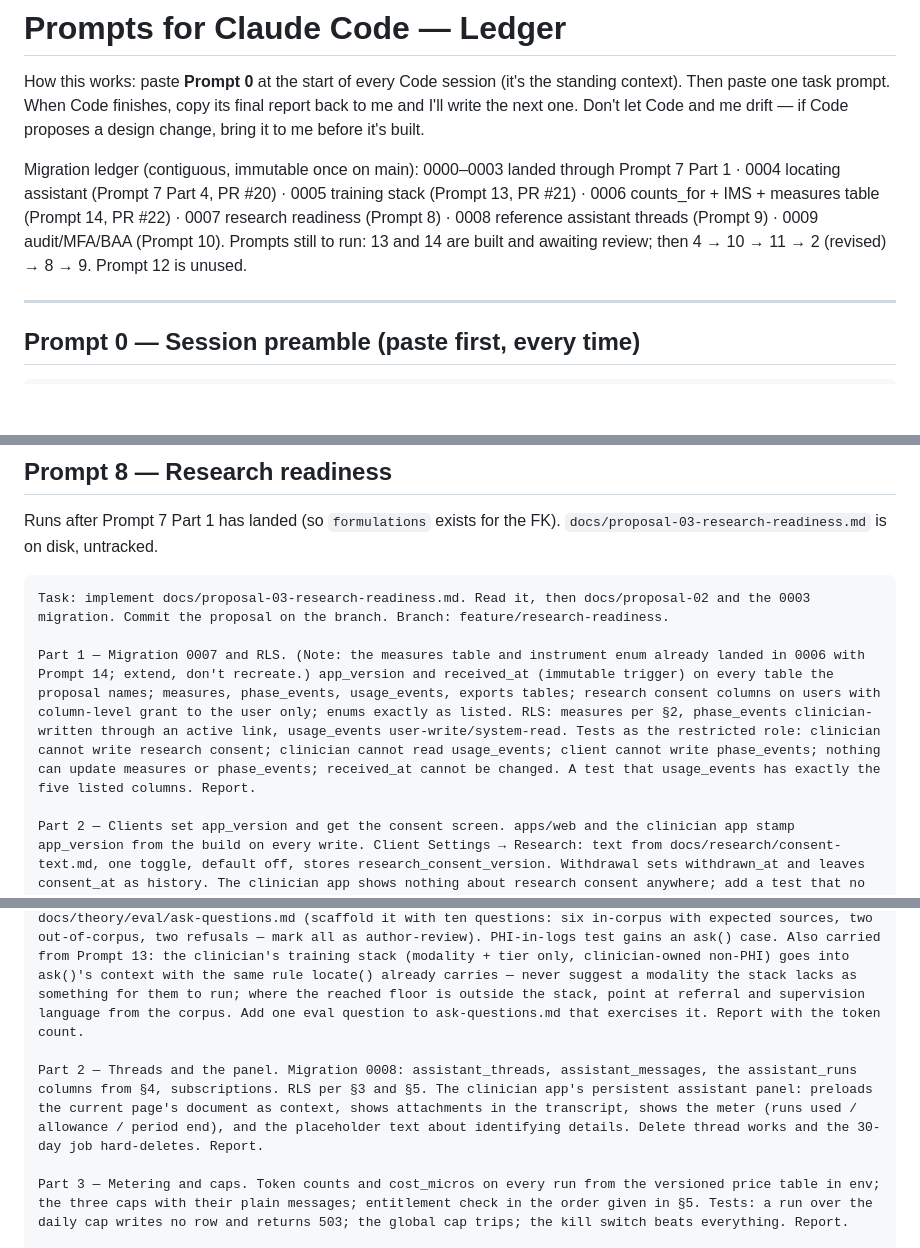
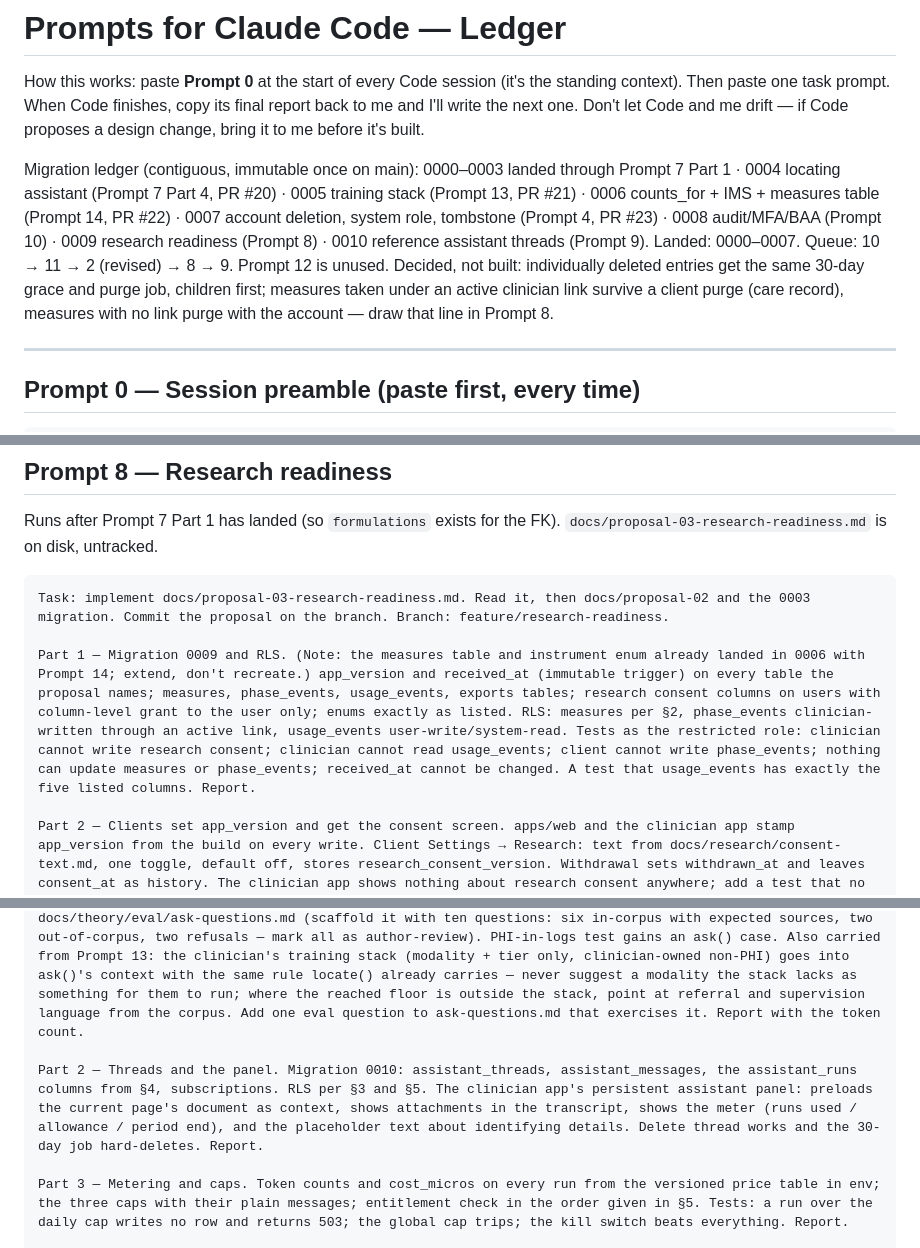
Before and after one commit to daniel-frenkel/ledger, a Markdown page: docs/code-prompts.md, 3 parts joined by grey strips. Drawn GitHub-style; blank space fills up the shorter version.

Commit message:
docs: renumber the migration ledger after #23
Co-Authored-By: Claude Opus 5 <noreply@anthropic.com>

````diff
--- a/docs/code-prompts.md
+++ b/docs/code-prompts.md
@@ -2,7 +2,7 @@
 
 How this works: paste **Prompt 0** at the start of every Code session (it's the standing context). Then paste one task prompt. When Code finishes, copy its final report back to me and I'll write the next one. Don't let Code and me drift — if Code proposes a design change, bring it to me before it's built.
 
-Migration ledger (contiguous, immutable once on main): 0000–0003 landed through Prompt 7 Part 1 · 0004 locating assistant (Prompt 7 Part 4, PR #20) · 0005 training stack (Prompt 13, PR #21) · 0006 counts_for + IMS + measures table (Prompt 14, PR #22) · 0007 research readiness (Prompt 8) · 0008 reference assistant threads (Prompt 9) · 0009 audit/MFA/BAA (Prompt 10). Prompts still to run: 13 and 14 are built and awaiting review; then 4 → 10 → 11 → 2 (revised) → 8 → 9. Prompt 12 is unused.
+Migration ledger (contiguous, immutable once on main): 0000–0003 landed through Prompt 7 Part 1 · 0004 locating assistant (Prompt 7 Part 4, PR #20) · 0005 training stack (Prompt 13, PR #21) · 0006 counts_for + IMS + measures table (Prompt 14, PR #22) · 0007 account deletion, system role, tombstone (Prompt 4, PR #23) · 0008 audit/MFA/BAA (Prompt 10) · 0009 research readiness (Prompt 8) · 0010 reference assistant threads (Prompt 9). Landed: 0000–0007. Queue: 10 → 11 → 2 (revised) → 8 → 9. Prompt 12 is unused. Decided, not built: individually deleted entries get the same 30-day grace and purge job, children first; measures taken under an active clinician link survive a client purge (care record), measures with no link purge with the account — draw that line in Prompt 8.
 
 ---
 
@@ -252,7 +252,7 @@ Runs after Prompt 7 Part 1 has landed (so `formulations` exists for the FK). `do
 ```
 Task: implement docs/proposal-03-research-readiness.md. Read it, then docs/proposal-02 and the 0003 migration. Commit the proposal on the branch. Branch: feature/research-readiness.
 
-Part 1 — Migration 0007 and RLS. (Note: the measures table and instrument enum already landed in 0006 with Prompt 14; extend, don't recreate.) app_version and received_at (immutable trigger) on every table the proposal names; measures, phase_events, usage_events, exports tables; research consent columns on users with column-level grant to the user only; enums exactly as listed. RLS: measures per §2, phase_events clinician-written through an active link, usage_events user-write/system-read. Tests as the restricted role: clinician cannot write research consent; clinician cannot read usage_events; client cannot write phase_events; nothing can update measures or phase_events; received_at cannot be changed. A test that usage_events has exactly the five listed columns. Report.
+Part 1 — Migration 0009 and RLS. (Note: the measures table and instrument enum already landed in 0006 with Prompt 14; extend, don't recreate.) app_version and received_at (immutable trigger) on every table the proposal names; measures, phase_events, usage_events, exports tables; research consent columns on users with column-level grant to the user only; enums exactly as listed. RLS: measures per §2, phase_events clinician-written through an active link, usage_events user-write/system-read. Tests as the restricted role: clinician cannot write research consent; clinician cannot read usage_events; client cannot write phase_events; nothing can update measures or phase_events; received_at cannot be changed. A test that usage_events has exactly the five listed columns. Report.
 
 Part 2 — Clients set app_version and get the consent screen. apps/web and the clinician app stamp app_version from the build on every write. Client Settings → Research: text from docs/research/consent-text.md, one toggle, default off, stores research_consent_version. Withdrawal sets withdrawn_at and leaves consent_at as history. The clinician app shows nothing about research consent anywhere; add a test that no clinician route returns those columns. usage_events written for the seven kinds from the client. Report.
 
@@ -276,7 +276,7 @@ Task: implement docs/proposal-04-assistant-and-billing.md. Read it, then proposa
 
 Part 1 — Corpus build and ask(). Build step that assembles docs/theory/ + paper.md into the system prefix with a section index; report the token count against the 170k budget and apply the trim order from §1 if needed. ai.ts gains ask() with prompt caching, the structured output from §2, citation validation against the index with one retry then rejection, the out-of-corpus template, and the refusal fixture in docs/theory/eval/ask-questions.md (scaffold it with ten questions: six in-corpus with expected sources, two out-of-corpus, two refusals — mark all as author-review). PHI-in-logs test gains an ask() case. Also carried from Prompt 13: the clinician's training stack (modality + tier only, clinician-owned non-PHI) goes into ask()'s context with the same rule locate() already carries — never suggest a modality the stack lacks as something for them to run; where the reached floor is outside the stack, point at referral and supervision language from the corpus. Add one eval question to ask-questions.md that exercises it. Report with the token count.
 
-Part 2 — Threads and the panel. Migration 0008: assistant_threads, assistant_messages, the assistant_runs columns from §4, subscriptions. RLS per §3 and §5. The clinician app's persistent assistant panel: preloads the current page's document as context, shows attachments in the transcript, shows the meter (runs used / allowance / period end), and the placeholder text about identifying details. Delete thread works and the 30-day job hard-deletes. Report.
+Part 2 — Threads and the panel. Migration 0010: assistant_threads, assistant_messages, the assistant_runs columns from §4, subscriptions. RLS per §3 and §5. The clinician app's persistent assistant panel: preloads the current page's document as context, shows attachments in the transcript, shows the meter (runs used / allowance / period end), and the placeholder text about identifying details. Delete thread works and the 30-day job hard-deletes. Report.
 
 Part 3 — Metering and caps. Token counts and cost_micros on every run from the versioned price table in env; the three caps with their plain messages; entitlement check in the order given in §5. Tests: a run over the daily cap writes no row and returns 503; the global cap trips; the kill switch beats everything. Report.
 
````
Also changed, not shown: other parts of docs/code-prompts.md (+1 -1 lines).
